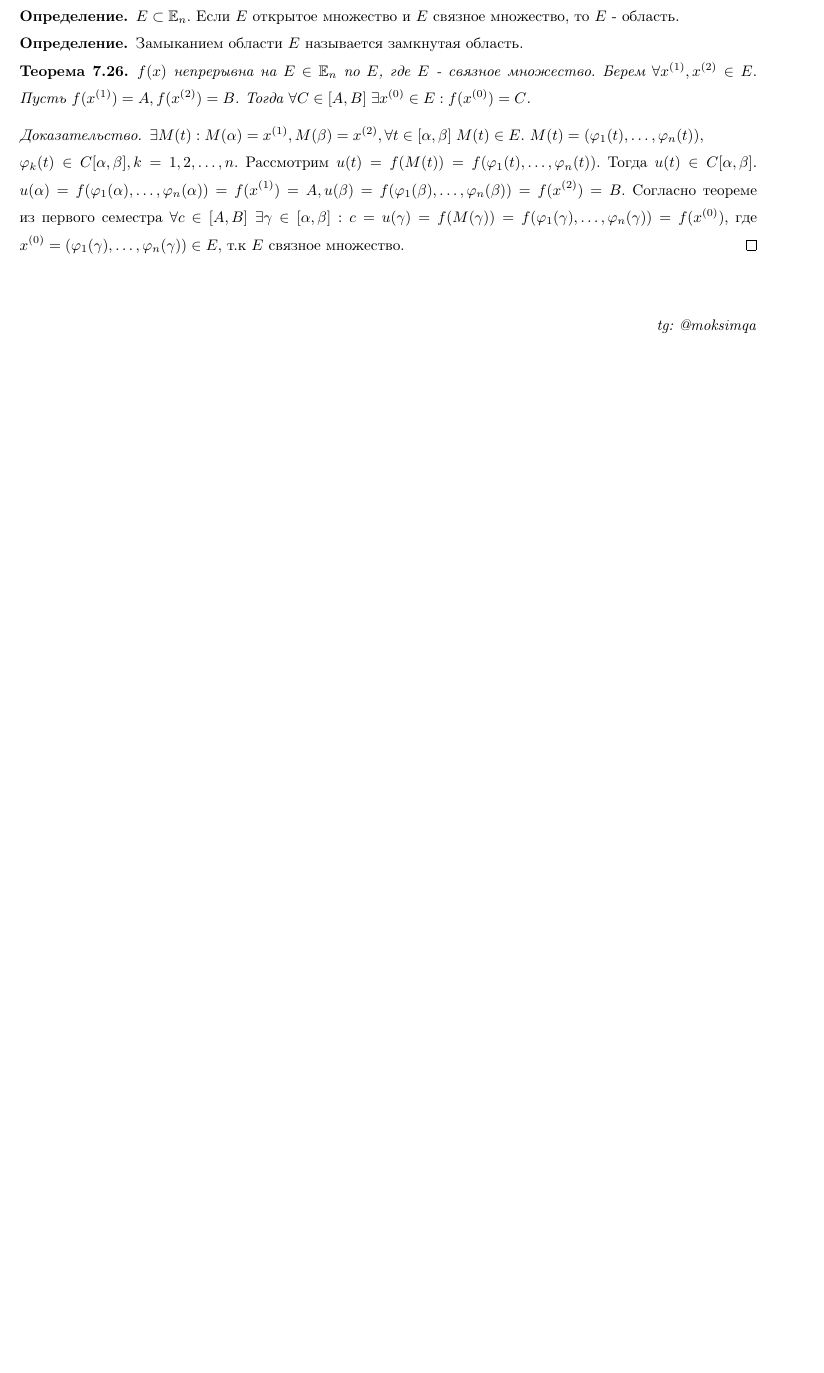
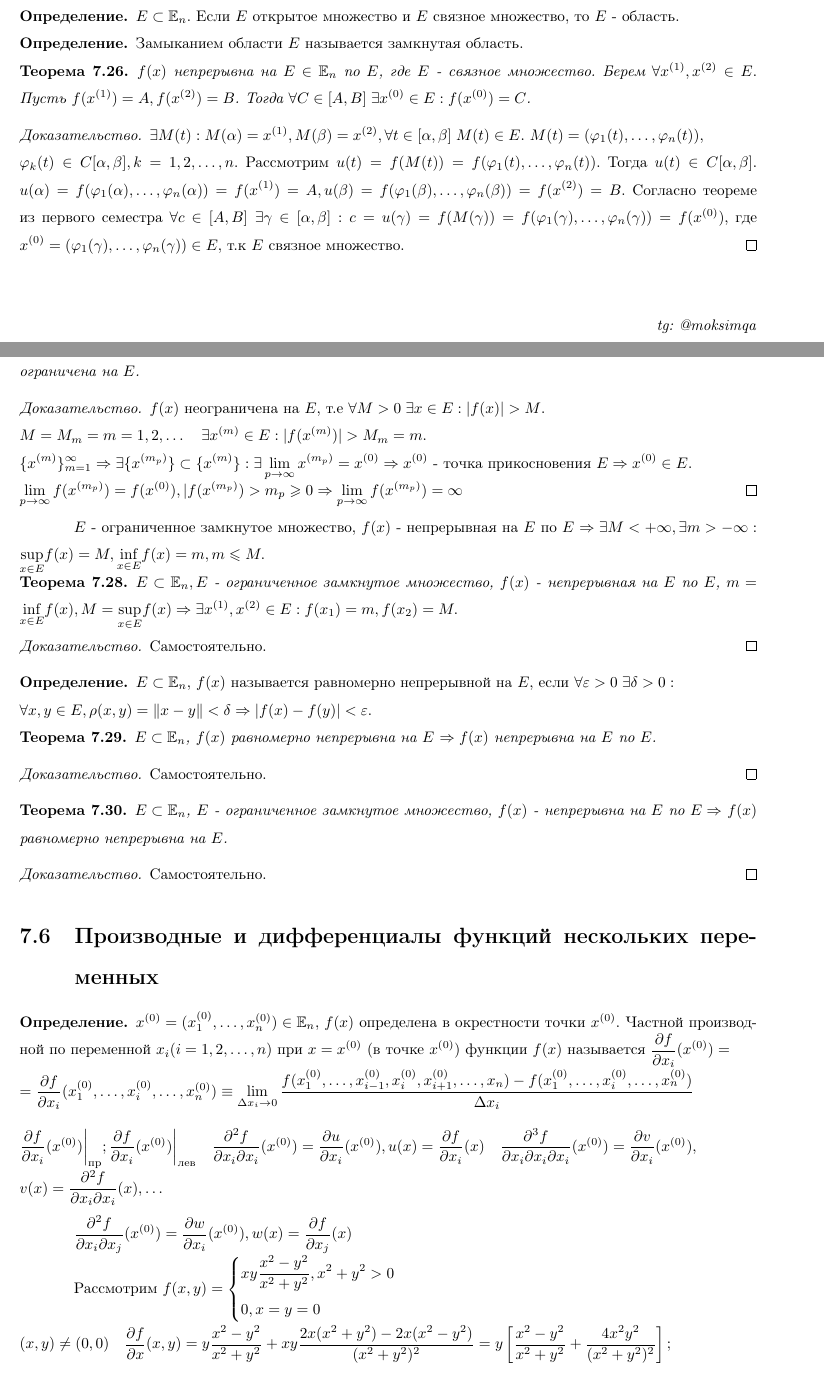
Before and after one commit to Moksimqa/matantex, a LaTeX document (main.tex, which reads tex/chapter9/lec16.tex): part of page 53 of 53 before the commit and two parts of pages 53 and 54 of 56 after it, the two joined at a grey line, cut so that both start at the same text, the shorter picture padded with empty space. Compiled offline with pdfLaTeX.

Commit message:
last L16

```diff
--- /dev/null
+++ b/tex/chapter9/lec16.tex
@@ -0,0 +1,48 @@
+\documentclass[../main.tex]{subfiles}
+\begin{document}
+\lecture{16}{08.04}{}
+\begin{theorem}
+    $E$ - ограниченное замкнутое множество $E\subset \E_{n}$; $f(x)$ непрерывна на $E$ по $E$ $\implies f(x)$ ограничена на $E$.
+\end{theorem}
+\begin{proof}
+    $f(x)$ неограничена на $E$, т.е $\forall M>0 \; \exists x \in E : |f(x)|>M$.\\ $M=M_{m}=m=1,2,\dots \quad \exists x^{(m)}\in E: |f(x^{(m)})|> M_{m}=m.$
+    \\$\{x^{(m)}\}_{m=1}^{\infty} \implies \exists \{ x^{(m_{p})}\}\subset \{x^{(m)}\}: \exists \lim\limits_{p  \to \infty} x^{(m_{p})}=x^{(0)} \implies x^{(0)}$ - точка прикосновения $E\implies x^{(0)}\in E$.\\
+    $\lim\limits_{p \to \infty}f(x^{(m_{p})})=f(x^{(0)}),|f(x^{(m_{p})})>m_{p}\geqslant 0 \implies \lim\limits_{p   \to \infty}f(x^{(m_{p})}) =\infty $
+\end{proof}
+$E$ - ограниченное замкнутое множество, $f(x)$ - непрерывная на $E$ по $E$ $\implies \exists M < +\infty, \exists m> -\infty: \underset{x \in E}{\sup}{f(x)}=M, \underset{x\in E}{\inf}{f(x)}=m, m\leqslant M. $
+\begin{theorem}
+    $E\subset \E_{n}, E$ - ограниченное замкнутое множество, $f(x)$ - непрерывная на $E$ по $E$, $m = \underset{x\in E}{\inf}f(x), M = \underset{x\in E}{\sup}f(x) \implies \exists x^{(1)},x^{(2)} \in E : f(x_{1})=m, f(x_{2})=M.$
+\end{theorem}
+\begin{proof}
+    Самостоятельно.
+\end{proof}
+\begin{definition}
+    $E \subset \E_{n}$, $f(x)$ называется равномерно непрерывной на $E$, если $\forall \varepsilon > 0 \; \exists \delta > 0 :\\ \forall x,y \in E, \rho(x,y) = \| x-y\| < \delta \implies |f(x)-f(y)|<\varepsilon.$
+\end{definition}
+\begin{theorem}
+    $E\subset \E_{n}$, $f(x)$ равномерно непрерывна на $E$ $\implies f(x)$ непрерывна на $E$ по $E$.
+\end{theorem}
+\begin{proof}
+    Самостоятельно.
+\end{proof}
+\begin{theorem}
+    $E\subset \E_{n}$, $E$ - ограниченное замкнутое множество, $f(x)$ - непрерывна на $E$ по $E\implies$ $f(x)$ равномерно непрерывна на $E$.
+\end{theorem}
+\begin{proof}
+    Самостоятельно.
+\end{proof}
+
+\section{Производные и дифференциалы функций нескольких переменных}
+\begin{definition}
+    $x^{(0)} = (x_{1}^{(0)},\dots,x_{n}^{(0)})\in \E_{n}$, $f(x)$ определена в окрестности точки $x^{(0)}$. Частной производной по переменной $x_{i}(i=1,2,\dots,n)$ при $x=x^{(0)}$ (в точке $x^{(0)}$) функции $f(x)$ называется $\frac{\partial{f}}{\partial{x_{i}}}(x^{(0)})= \\=\frac{\partial{f}}{\partial{x_{i}}}(x_{1}^{(0)},\dots,x_{i}^{(0)},\dots,x_{n}^{(0)})\equiv\lim\limits_{\Delta x_{i}\to 0}\frac{f(x_{1}^{(0)},\dots,x_{i-1}^{(0)},x_{i}^{(0)},x_{i+1}^{(0)},\dots,x_{n})-f(x_{1}^{(0)},\dots,x_{i}^{(0)},\dots,x_{n}^{(0)})}{\Delta x_{i}} $\\
+\end{definition}
+\noindent$\frac{\partial{f}}{\partial{x_{i}}}(x^{(0)})\bigg|_{\text{пр}}; \frac{\partial{f}}{\partial{x_{i}}}(x^{(0)})\bigg|_{\text{лев}}\quad \frac{\partial^{2}{f}}{\partial{x_{i}}\partial{x_{i}}}(x^{(0)})=\frac{\partial{u}}{\partial{x_{i}}}(x^{(0)}), u( x )=\frac{\partial{f}}{\partial{x_{i}}}(x)\quad \frac{\partial^{3}{f}}{\partial{x_{i}}\partial{x_{i}}\partial{x_{i}}}(x^{(0)})= \frac{\partial{v}}{\partial{x_{i}}}(x^{(0)}), \\v (x) = \frac{\partial^{2}{f}}{\partial{x_{i}}\partial{x_{i}}}(x),\dots$
+\vspace{0.2cm}
+
+$\frac{\partial^{2}{f}}{\partial{x_{i}}\partial{x_{j}}}(x^{(0)})=\frac{\partial{w}}{\partial{x_{i}}}(x^{(0)}),w(x ) = \frac{\partial{f}}{\partial{x_{j}}}(x)$
+
+Рассмотрим $f(x,y) = \begin{cases}
+    xy \frac{ x^{2}-y^{2}}{x^{2}+y^{2}}, x^{2}+y^{2} > 0 \\
+    0, x=y=0
+\end{cases}$\\
+$(x,y)\neq (0,0) \quad \frac{\partial{f}}{\partial{x}}(x,y)= y \frac{x^{2}-y^{2}}{x^{2}+y^{2}}+ xy \frac{2x(x^{2}+y^{2})-2x(x^{2}-y^{2})}{(x^{2}+y^{2})^{2}}= y\left[\frac{x^{2}-y^{2}}{x^{2}+y^{2}}+ \frac{4x^{2}y^{2}}{(x^{2}+y^{2})^{2}}\right]; \\ \frac{\partial{f}}{\partial{x}}(0,y)=-y (y\neq 0)$ \qquad
@@ -0,0 +53,2 @@
+\vspace{0.5cm}
+\begin{theorem}
```
Also changed, not shown: tex/chapter9.tex (+1 -0 lines), main.pdf, tex/chapter9/lec16.tex (37 more changed lines), 6 other files.
